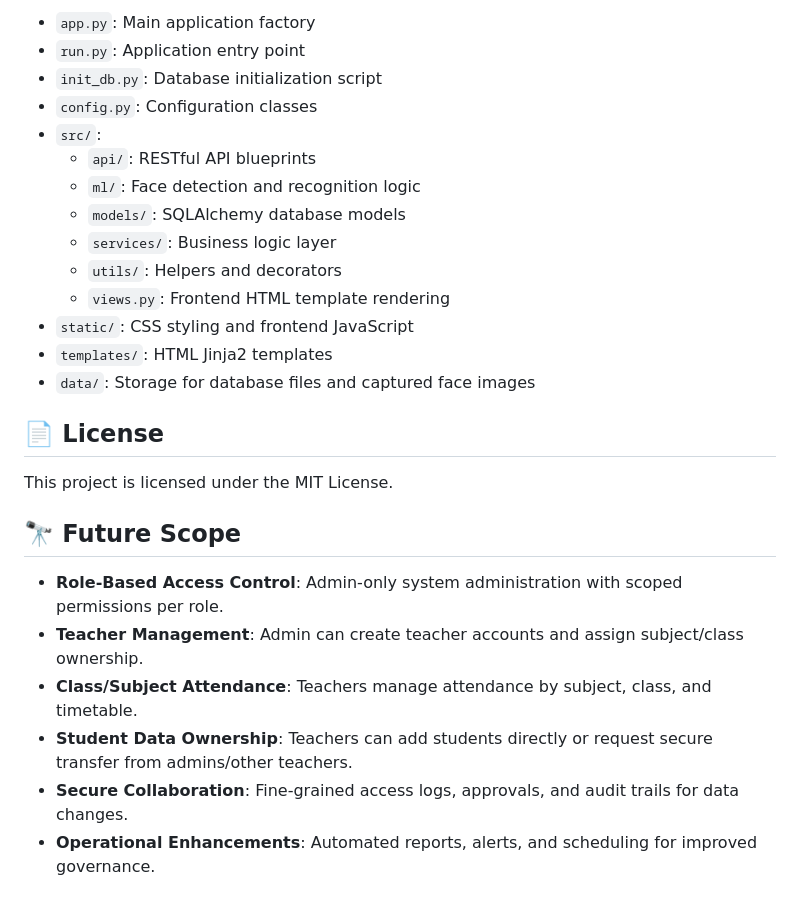
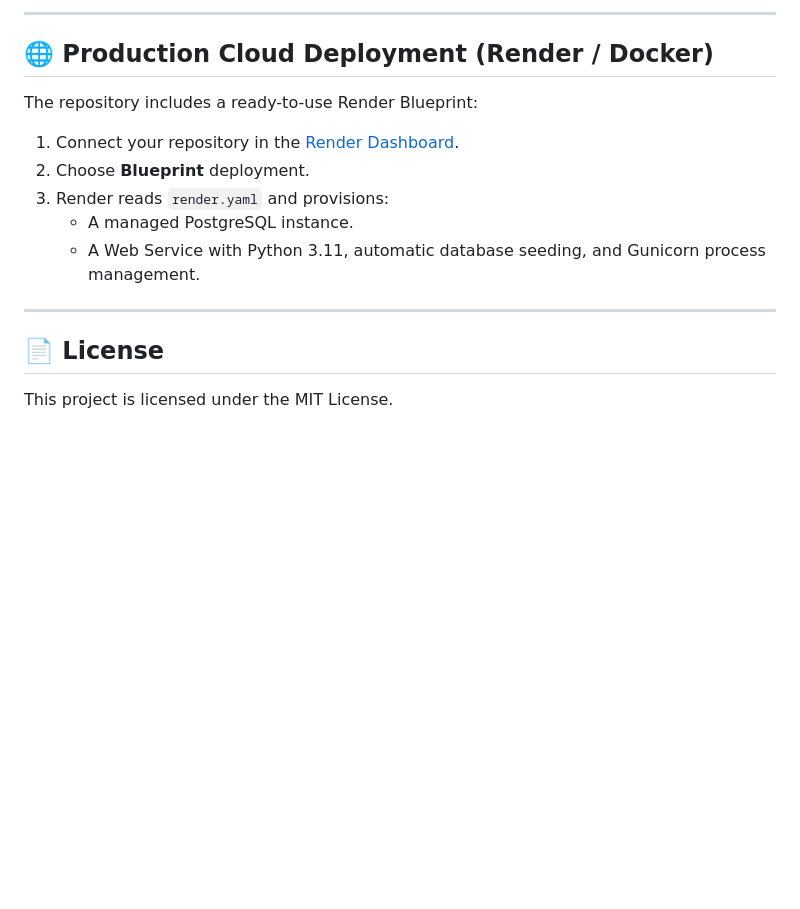
Before and after one commit to Suraj-Gupta-06/PresencePro-Attendance-Operations-Platform, a Markdown page: README.md, the part around one of its changes. Rendered like a GitHub page; blank space fills up the shorter version.

```diff
--- a/README.md
+++ b/README.md
@@ -80,27 +152,16 @@ The system will be available at: **http://127.0.0.1:5000**
 
-- `app.py`: Main application factory
-- `run.py`: Application entry point
-- `init_db.py`: Database initialization script
-- `config.py`: Configuration classes
-- `src/`:
-  - `api/`: RESTful API blueprints
-  - `ml/`: Face detection and recognition logic
-  - `models/`: SQLAlchemy database models
-  - `services/`: Business logic layer
-  - `utils/`: Helpers and decorators
-  - `views.py`: Frontend HTML template rendering
-- `static/`: CSS styling and frontend JavaScript
-- `templates/`: HTML Jinja2 templates
-- `data/`: Storage for database files and captured face images
+---
+
+## 🌐 Production Cloud Deployment (Render / Docker)
+
+The repository includes a ready-to-use Render Blueprint:
+1. Connect your repository in the [Render Dashboard](https://dashboard.render.com).
+2. Choose **Blueprint** deployment.
+3. Render reads `render.yaml` and provisions:
+   - A managed PostgreSQL instance.
+   - A Web Service with Python 3.11, automatic database seeding, and Gunicorn process management.
+
+---
 
 ## 📄 License
 This project is licensed under the MIT License.
-
-## 🔭 Future Scope
-
-- **Role-Based Access Control**: Admin-only system administration with scoped permissions per role.
-- **Teacher Management**: Admin can create teacher accounts and assign subject/class ownership.
-- **Class/Subject Attendance**: Teachers manage attendance by subject, class, and timetable.
-- **Student Data Ownership**: Teachers can add students directly or request secure transfer from admins/other teachers.
-- **Secure Collaboration**: Fine-grained access logs, approvals, and audit trails for data changes.
-- **Operational Enhancements**: Automated reports, alerts, and scheduling for improved governance.
```
Also changed, not shown: other parts of README.md (+127 -55 lines).
